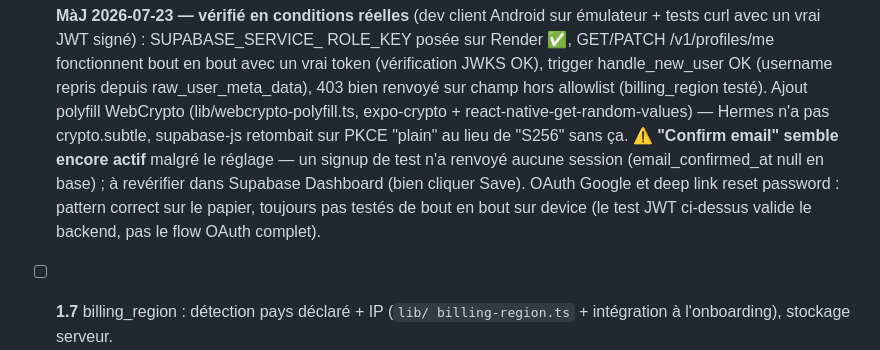
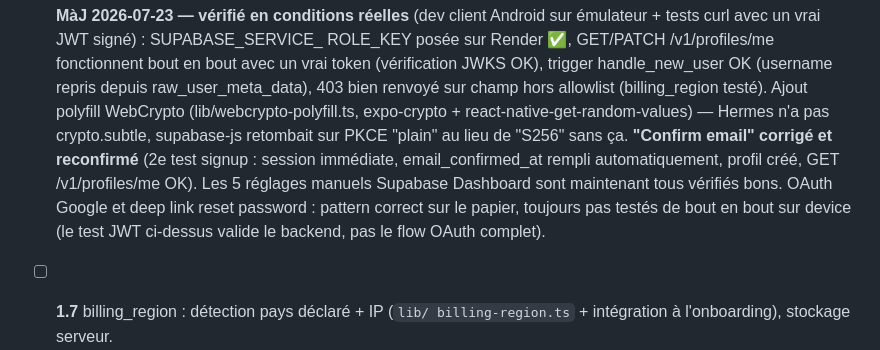
Before and after one commit to lyon32/Lyxo, a Markdown page: docs/ROADMAP.md, the part around the change. Rendered like a GitHub page.

Commit message:
docs(roadmap): confirme email desactive + re-verifie (5/5 reglages OK)

```diff
--- a/docs/ROADMAP.md
+++ b/docs/ROADMAP.md
@@ -135,11 +135,12 @@
   polyfill WebCrypto (lib/webcrypto-polyfill.ts, expo-crypto +
   react-native-get-random-values) — Hermes n'a pas crypto.subtle,
   supabase-js retombait sur PKCE "plain" au lieu de "S256" sans ça.
-  ⚠️ **"Confirm email" semble encore actif** malgré le réglage —
-  un signup de test n'a renvoyé aucune session (email_confirmed_at
-  null en base) ; à revérifier dans Supabase Dashboard (bien cliquer
-  Save). OAuth Google et deep link reset password : pattern correct
-  sur le papier, toujours pas testés de bout en bout sur device (le
+  **"Confirm email" corrigé et reconfirmé** (2e test signup : session
+  immédiate, email_confirmed_at rempli automatiquement, profil créé,
+  GET /v1/profiles/me OK). Les 5 réglages manuels Supabase Dashboard
+  sont maintenant tous vérifiés bons. OAuth Google et deep link reset
+  password : pattern correct sur le papier, toujours pas testés de
+  bout en bout sur device (le
   test JWT ci-dessus valide le backend, pas le flow OAuth complet).
 - [ ]  **1.7** billing_region : détection pays déclaré + IP (`lib/ billing-region.ts` + intégration à l'onboarding), stockage serveur.
 - [ ]  **1.8** Onboarding POST-auth (écran 2bis, UI prompt) : pays +
```
